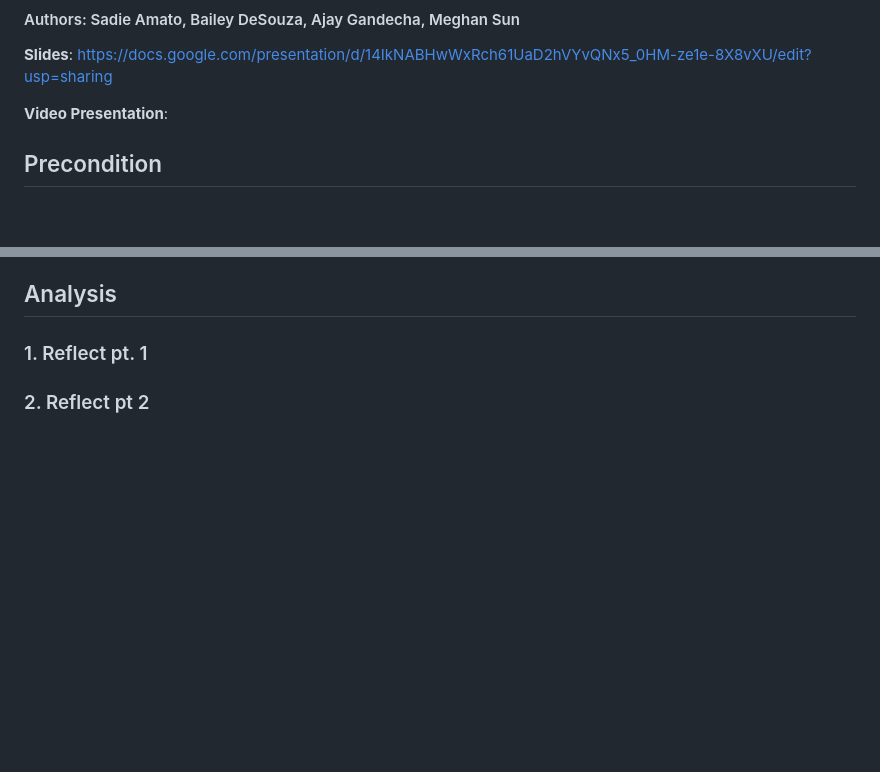
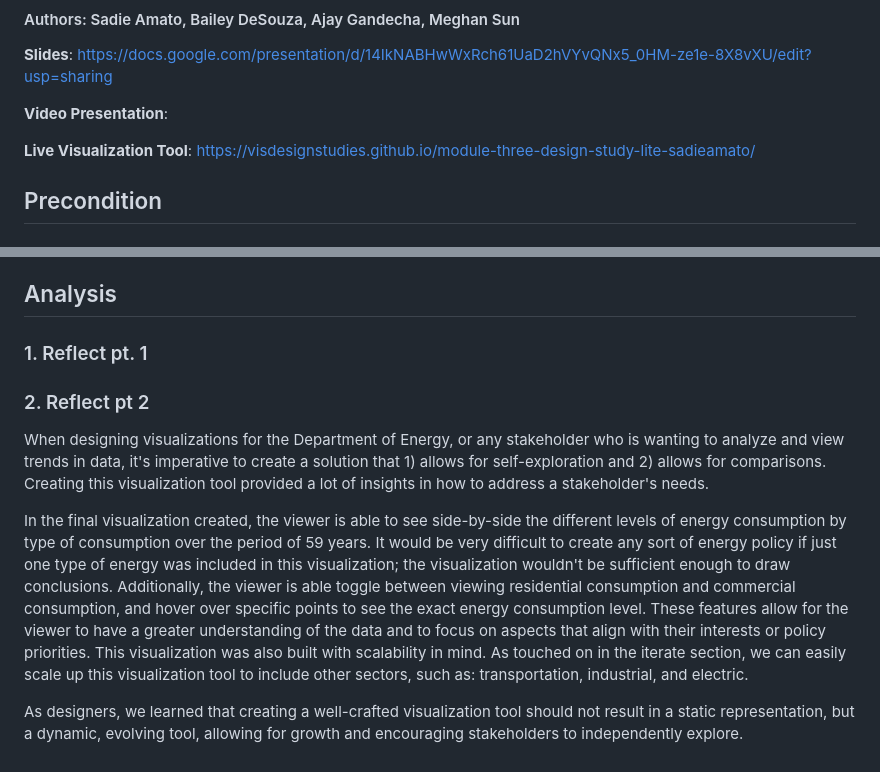
Before and after one commit to VisDesignStudies/module-three-design-study-lite-sadieamato, a Markdown page: README.md, 2 parts joined by grey strips. Rendered like a GitHub page; blank space fills up the shorter version.

Commit message:
Update README.md
Added reflect, part 2

```diff
--- a/README.md
+++ b/README.md
@@ -4,6 +4,8 @@
 **Slides**: https://docs.google.com/presentation/d/14IkNABHwWxRch61UaD2hVYvQNx5_0HM-ze1e-8X8vXU/edit?usp=sharing
 
 **Video Presentation**:
+
+**Live Visualization Tool**: https://visdesignstudies.github.io/module-three-design-study-lite-sadieamato/
 
 ## Precondition
 ### 1. Learn
@@ -138,3 +140,9 @@ To add more views, we would simply need to utilize the same Tableau sheet templa
 ## Analysis
 ### 1. Reflect pt. 1
 ### 2. Reflect pt 2
+
+When designing visualizations for the Department of Energy, or any stakeholder who is wanting to analyze and view trends in data, it's imperative to create a solution that 1) allows for self-exploration and 2) allows for comparisons. Creating this visualization tool provided a lot of insights in how to address a stakeholder's needs.
+
+In the final visualization created, the viewer is able to see side-by-side the different levels of energy consumption by type of consumption over the period of 59 years. It would be very difficult to create any sort of energy policy if just one type of energy was included in this visualization; the visualization wouldn't be sufficient enough to draw conclusions. Additionally, the viewer is able toggle between viewing residential consumption and commercial consumption, and hover over specific points to see the exact energy consumption level. These features allow for the viewer to have a greater understanding of the data and to focus on aspects that align with their interests or policy priorities. This visualization was also built with scalability in mind. As touched on in the iterate section, we can easily scale up this visualization tool to include other sectors, such as: transportation, industrial, and electric.
+
+As designers, we learned that creating a well-crafted visualization tool should not result in a static representation, but a dynamic, evolving tool, allowing for growth and encouraging stakeholders to independently explore.
```
